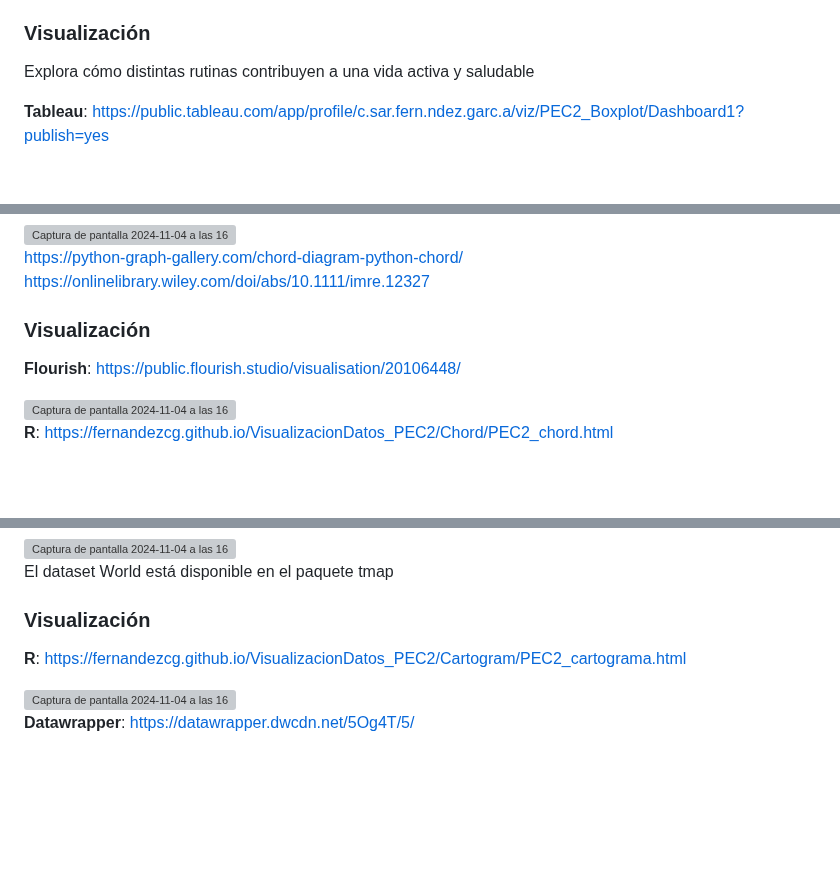
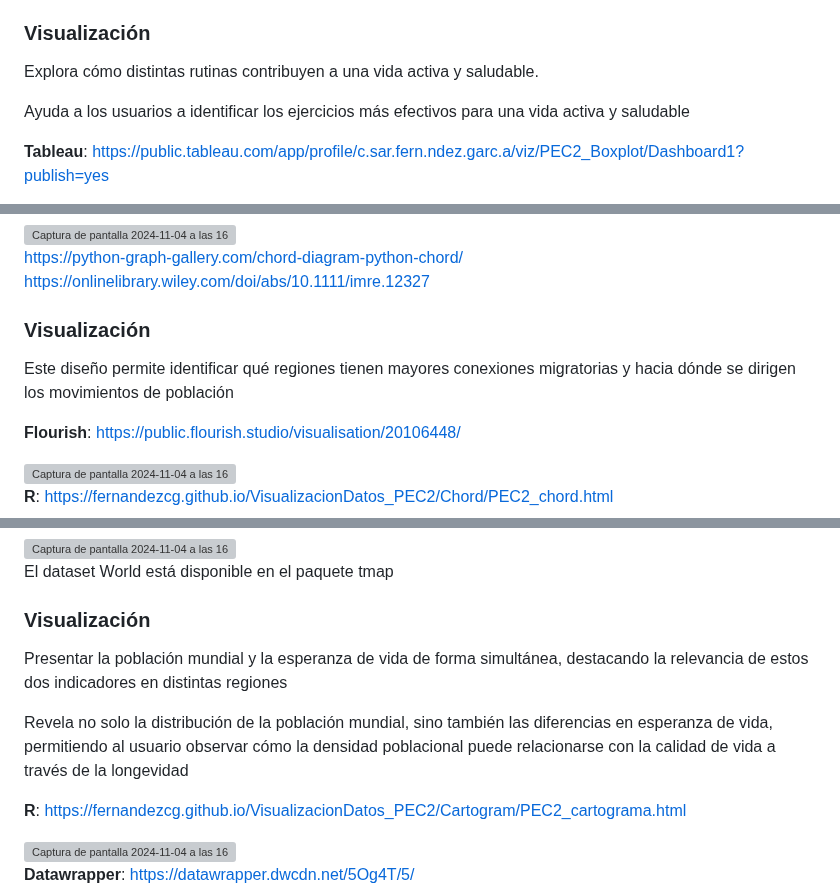
Before and after one commit to fernandezcg/VisualizacionDatos_PEC2, a Markdown page: README.md, 3 parts joined by grey strips. GitHub-like rendering; blank space fills up the shorter version; grey boxes are pictures that could not be loaded.

```diff
--- a/README.md
+++ b/README.md
@@ -32,7 +32,9 @@ https://www.kaggle.com/datasets/valakhorasani/gym-members-exercise-dataset?resou
 
 ### Visualización
 
-Explora cómo distintas rutinas contribuyen a una vida activa y saludable
+Explora cómo distintas rutinas contribuyen a una vida activa y saludable.
+
+Ayuda a los usuarios a identificar los ejercicios más efectivos para una vida activa y saludable
 
 __Tableau__:
 https://public.tableau.com/app/profile/c.sar.fern.ndez.garc.a/viz/PEC2_Boxplot/Dashboard1?publish=yes
@@ -77,6 +79,8 @@ https://onlinelibrary.wiley.com/doi/abs/10.1111/imre.12327
 
 ### Visualización
 
+Este diseño permite identificar qué regiones tienen mayores conexiones migratorias y hacia dónde se dirigen los movimientos de población
+
 __Flourish__:
 https://public.flourish.studio/visualisation/20106448/
 
@@ -116,6 +120,10 @@ El dataset World está disponible en el paquete tmap
 
 ### Visualización
 
+Presentar la población mundial y la esperanza de vida de forma simultánea, destacando la relevancia de estos dos indicadores en distintas regiones
+
+Revela no solo la distribución de la población mundial, sino también las diferencias en esperanza de vida, permitiendo al usuario observar cómo la densidad poblacional puede relacionarse con la calidad de vida a través de la longevidad
+
 __R__:
 https://fernandezcg.github.io/VisualizacionDatos_PEC2/Cartogram/PEC2_cartograma.html
 
```
